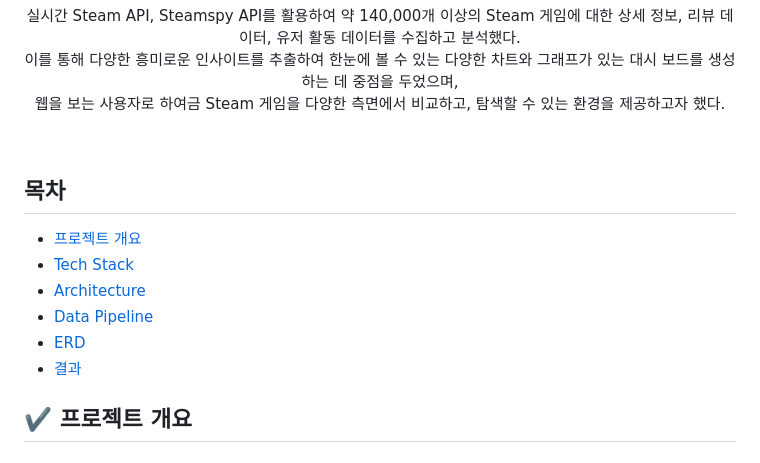
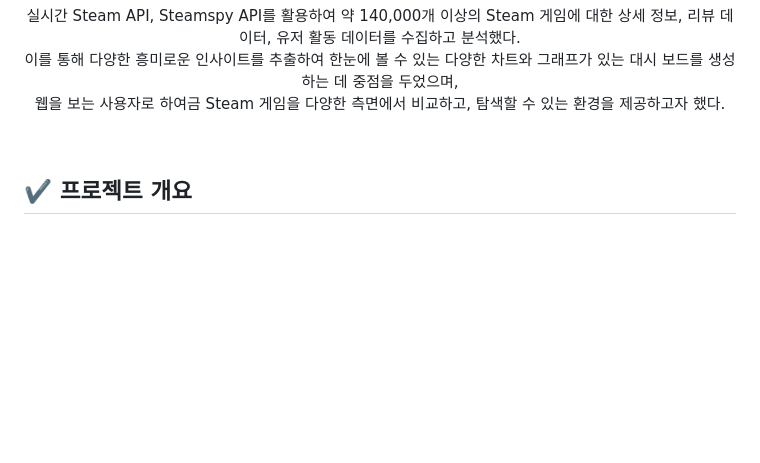
Before and after one commit to data-engineering-team4/Steamgame_Dashboard, a Markdown page: README.md, the part around one of its changes. GitHub-like rendering; blank space fills up the shorter version.

Commit message:
Update README.md
- 이모지로 인한 목차 적용 불가, 목차 삭제

```diff
--- a/README.md
+++ b/README.md
@@ -7,14 +7,6 @@
   <p> 실시간 Steam API, Steamspy API를 활용하여 약 140,000개 이상의 Steam 게임에 대한 상세 정보, 리뷰 데이터, 유저 활동 데이터를 수집하고 분석했다. <br> 이를 통해 다양한 흥미로운 인사이트를 추출하여 한눈에 볼 수 있는 다양한 차트와 그래프가 있는 대시 보드를 생성하는 데 중점을 두었으며, <br> 웹을 보는 사용자로 하여금 Steam 게임을 다양한 측면에서 비교하고, 탐색할 수 있는 환경을 제공하고자 했다. </p>
 </div>
 <br>
-
-## 목차
-- [프로젝트 개요](#✔️-프로젝트-개요)
-- [Tech Stack](#⚒️-Tech-Stack)
-- [Architecture](#Architecture)
-- [Data Pipeline](#🌈-Data-pipeline)
-- [ERD](#🧩-ERD)
-- [결과](#🎁-결과)
 
 ## ✔️ 프로젝트 개요
 ### 목적
```
Also changed, not shown: other parts of README.md (+1 -1 lines).
